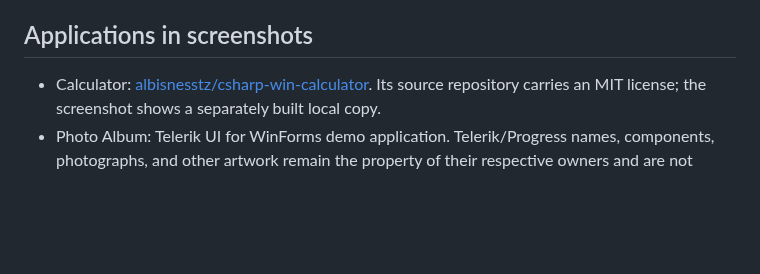
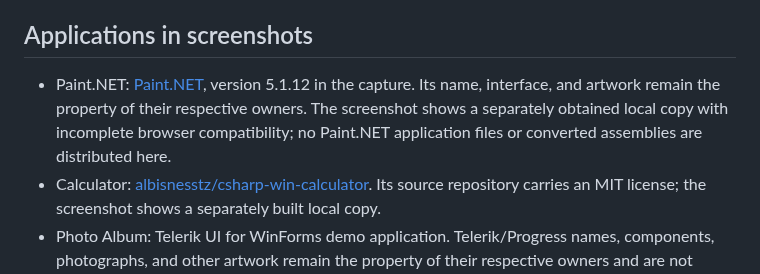
Before and after one commit to RazvanManolache/winforms-wasm, a Markdown page: THIRD-PARTY-NOTICES.md, the part around the change. Rendered like a GitHub page; blank space fills up the shorter version.

```diff
--- a/THIRD-PARTY-NOTICES.md
+++ b/THIRD-PARTY-NOTICES.md
@@ -19,6 +19,7 @@ The project files declare NuGet dependencies, including Mono.Cecil, .NET browser
 
 ## Applications in screenshots
 
+- Paint.NET: [Paint.NET](https://www.getpaint.net/), version 5.1.12 in the capture. Its name, interface, and artwork remain the property of their respective owners. The screenshot shows a separately obtained local copy with incomplete browser compatibility; no Paint.NET application files or converted assemblies are distributed here.
 - Calculator: [albisnesstz/csharp-win-calculator](https://github.com/albisnesstz/csharp-win-calculator). Its source repository carries an MIT license; the screenshot shows a separately built local copy.
 - Photo Album: Telerik UI for WinForms demo application. Telerik/Progress names, components, photographs, and other artwork remain the property of their respective owners and are not covered by this project's MIT license.
 
```
Also changed, not shown: README.md (+4 -0 lines), docs/screenshots/README.md (+8 -0 lines), docs/screenshots/paint-net.jpg (added).
